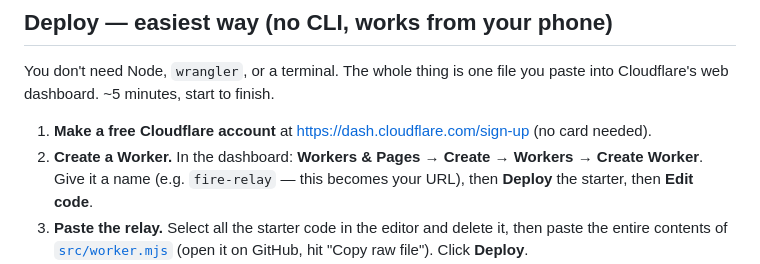
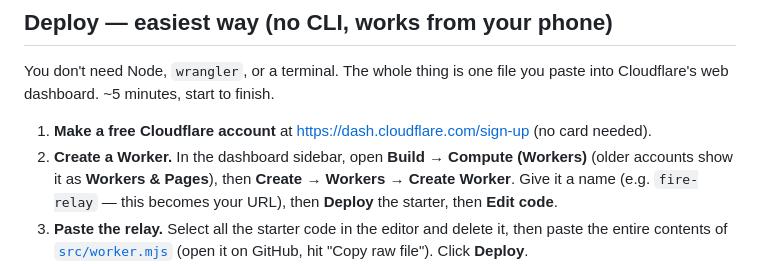
Before and after one commit to zakstone7/even-fire, a Markdown page: relay/README.md, the part around the change. GitHub-like rendering.

Commit message:
relay: note Workers live under Build -> Compute in the dashboard
Co-Authored-By: Claude Opus 4.8 <noreply@anthropic.com>
Claude-Session: https://claude.ai/code/session_01TosSSb5Mtuyyyq7ZSYNgRs

```diff
--- a/relay/README.md
+++ b/relay/README.md
@@ -32,9 +32,10 @@ paste into Cloudflare's web dashboard. ~5 minutes, start to finish.
 
 1. **Make a free Cloudflare account** at <https://dash.cloudflare.com/sign-up>
    (no card needed).
-2. **Create a Worker.** In the dashboard: **Workers & Pages → Create → Workers →
-   Create Worker**. Give it a name (e.g. `fire-relay` — this becomes your URL),
-   then **Deploy** the starter, then **Edit code**.
+2. **Create a Worker.** In the dashboard sidebar, open **Build → Compute
+   (Workers)** (older accounts show it as **Workers & Pages**), then
+   **Create → Workers → Create Worker**. Give it a name (e.g. `fire-relay` —
+   this becomes your URL), then **Deploy** the starter, then **Edit code**.
 3. **Paste the relay.** Select all the starter code in the editor and delete it,
    then paste the entire contents of [`src/worker.mjs`](src/worker.mjs) (open it
    on GitHub, hit "Copy raw file"). Click **Deploy**.
```
